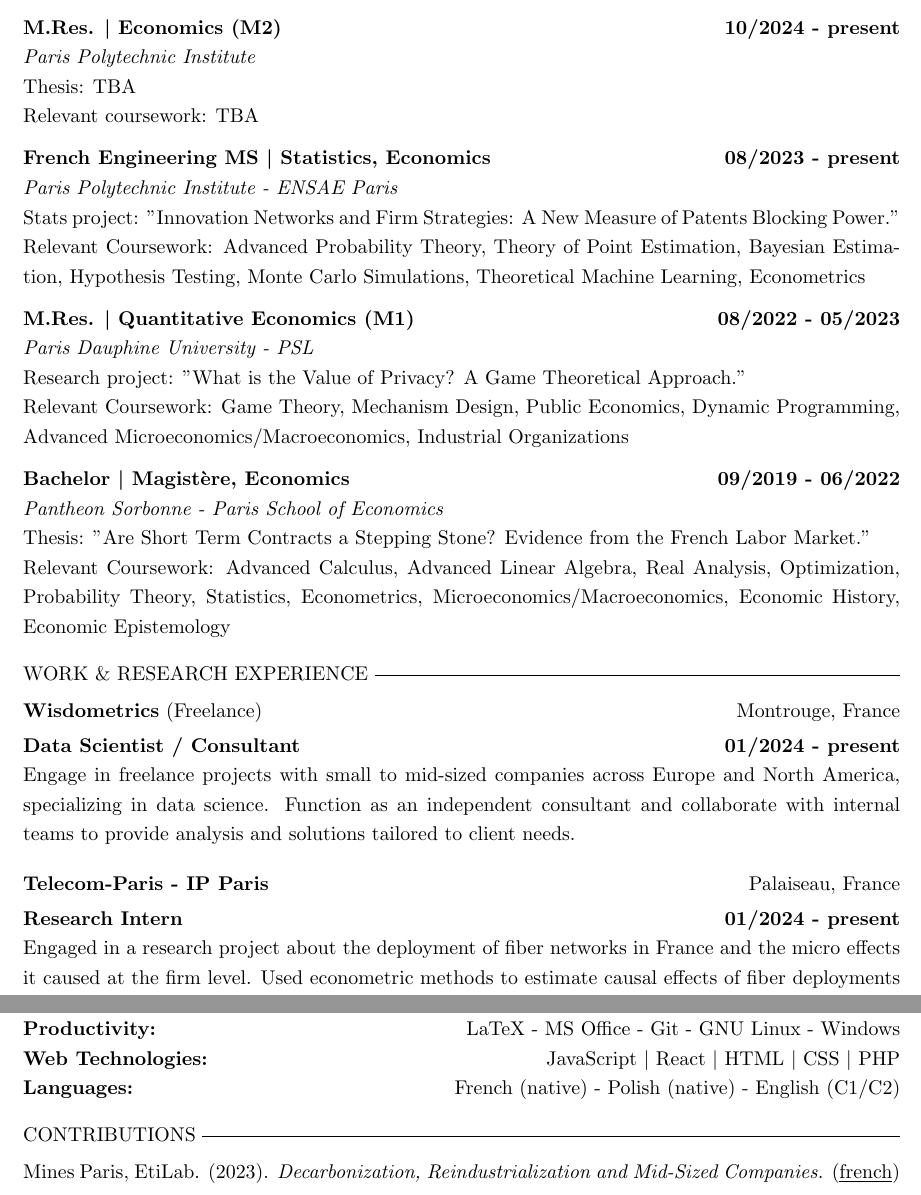
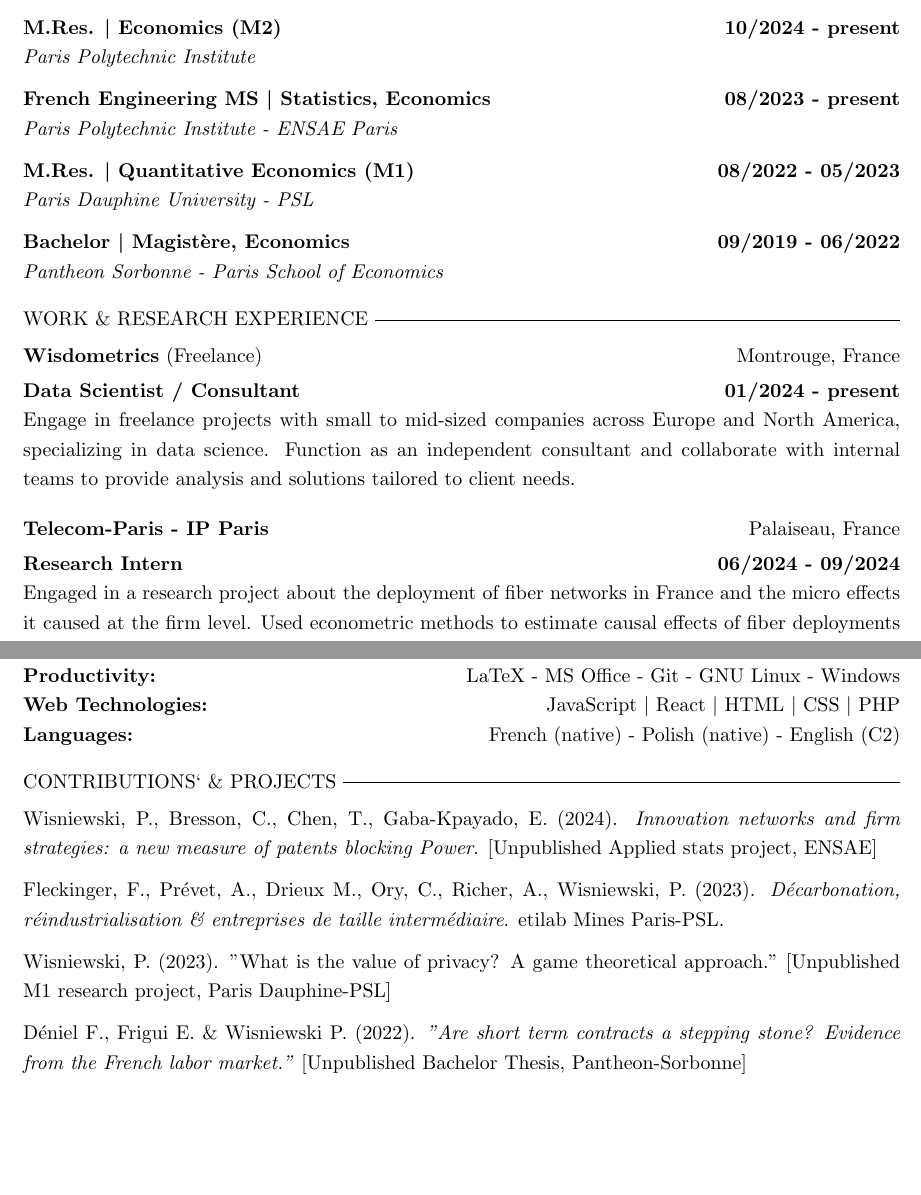
Before and after one commit to pwisniewski-econ/CurriculumVitae, a LaTeX CV (CV_English_NoPic.tex, which reads content/english.tex): two parts of pages 1 and 2 of 2, joined at a grey line, cut so that both start at the same text, the shorter picture padded with empty space. Compiled offline with pdfLaTeX.

Commit message:
Small update to previous commit

```diff
--- a/CV_English_NoPic.tex
+++ b/CV_English_NoPic.tex
@@ -1,6 +1,6 @@
 \documentclass[11pt]{report}
 \usepackage{graphicx}
-\usepackage[a4paper, portrait,margin=2cm, top=1.5cm, bottom=1.53cm]{geometry}
+\usepackage[a4paper, portrait,margin=2cm, top=1.6cm, bottom=1.53cm]{geometry}
 \usepackage{enumitem}
 \usepackage{parskip}
 \linespread{1.2}
--- a/content/english.tex
+++ b/content/english.tex
@@ -5,30 +5,24 @@
     \noindent\textbf{M.Res. \textbar\space Economics (M2)}
     \hfill
     \textbf{10/2024 - present} \\
-    \emph{Paris Polytechnic Institute} \\
-	Thesis: TBA \\
-	Relevant coursework: TBA
+    \emph{Paris Polytechnic Institute}
 
     \noindent\textbf{French Engineering MS \textbar\space Statistics,  Economics}
     \hfill
     \textbf{08/2023 - present} \\
-    \emph{Paris Polytechnic Institute - ENSAE Paris}\\
-	Stats project: "Innovation Networks and Firm Strategies: A New Measure of Patents Blocking Power."\\
-	Relevant Coursework: Advanced Probability Theory, Theory of Point Estimation, Bayesian Estimation, Hypothesis Testing, Monte Carlo Simulations, Theoretical Machine Learning, Econometrics
+    \emph{Paris Polytechnic Institute - ENSAE Paris}
 
     \noindent\textbf{M.Res. \textbar\space Quantitative Economics (M1)}
     \hfill
     \textbf{08/2022 - 05/2023} \\
-    \emph{Paris Dauphine University - PSL}\\
-	Research project: "What is the Value of Privacy? A Game Theoretical Approach."\\
-	Relevant Coursework: Game Theory, Mechanism Design, Public Economics, Dynamic Programming, Advanced Microeconomics/Macroeconomics, Industrial Organizations
+    \emph{Paris Dauphine University - PSL}
 
     \noindent\textbf{Bachelor \textbar\space Magistère, Economics}
     \hfill
     \textbf{09/2019 - 06/2022} \\
-    \emph{Pantheon Sorbonne - Paris School of Economics}\\
-	Thesis: "Are Short Term Contracts a Stepping Stone? Evidence from the French Labor Market."\\
-	Relevant Coursework: Advanced Calculus, Advanced Linear Algebra, Real Analysis, Optimization, Probability Theory, Statistics, Econometrics, Microeconomics/Macroeconomics, Economic History, Economic Epistemology
+    \emph{Pantheon Sorbonne - Paris School of Economics}
+
+
 \begin{flushleft}
 \raisebox{-.6ex}{WORK \& RESEARCH EXPERIENCE} \hrulefill
 \end{flushleft}
@@ -39,7 +33,7 @@
     \vspace{0.15cm}
 
     \noindent\textbf{Telecom-Paris - IP Paris} \hfill Palaiseau, France\\[0.1cm]
-    \textbf{Research Intern} \hfill \textbf{01/2024  - present} \\
+    \textbf{Research Intern} \hfill \textbf{06/2024  - 09/2024} \\
 	Engaged in a research project about the deployment of fiber networks in France and the micro effects it caused at the firm level. Used econometric methods to estimate causal effects of fiber deployments on employment characteristics in firms.
 
     \vspace{0.15cm}
@@ -65,10 +59,16 @@
     \noindent\textbf{Programming Languages:}\hfill{Java \tbar Julia \tbar Python \tbar R \tbar SQL \tbar Matlab} \\
     \textbf{Productivity:}\hfill LaTeX - MS Office - Git - GNU Linux - Windows\\
     \textbf{Web Technologies:}\hfill JavaScript \tbar React \tbar HTML \tbar CSS \tbar PHP  \\
-    \textbf{Languages:} \hfill French (native) - Polish (native) - English (C1/C2)
+    \textbf{Languages:} \hfill French (native) - Polish (native) - English (C2)
 
 \begin{flushleft}
-\raisebox{-.6ex}{CONTRIBUTIONS} \hrulefill
+\raisebox{-.6ex}{CONTRIBUTIONS` \& PROJECTS} \hrulefill
 \end{flushleft}
 
-    \noindent Mines Paris, EtiLab. (2023). \emph{Decarbonization, Reindustrialization and Mid-Sized Companies.} (\href{https://etilab.minesparis.psl.eu/wp-content/uploads/2023/12/etilab-decarboner-les-ETI-04dec23.pdf}{\underline{french}})
+	Wisniewski, P., Bresson, C., Chen, T., Gaba-Kpayado, E. (2024). \emph{Innovation networks and firm strategies: a new measure of patents blocking Power}. [Unpublished Applied stats project, ENSAE]
+
+	Fleckinger, F., Prévet, A., Drieux M., Ory, C., Richer, A., Wisniewski, P. (2023). \emph{Décarbonation, réindustrialisation \& entreprises de taille intermédiaire}. etilab Mines Paris-PSL.
+
+	Wisniewski, P. (2023). "What is the value of privacy? A game theoretical approach." [Unpublished M1 research project, Paris Dauphine-PSL]
+
+	Déniel F., Frigui E. \& Wisniewski P. (2022). \emph{"Are short term contracts a stepping stone? Evidence from the French labor market."} [Unpublished Bachelor Thesis, Pantheon-Sorbonne]
```
